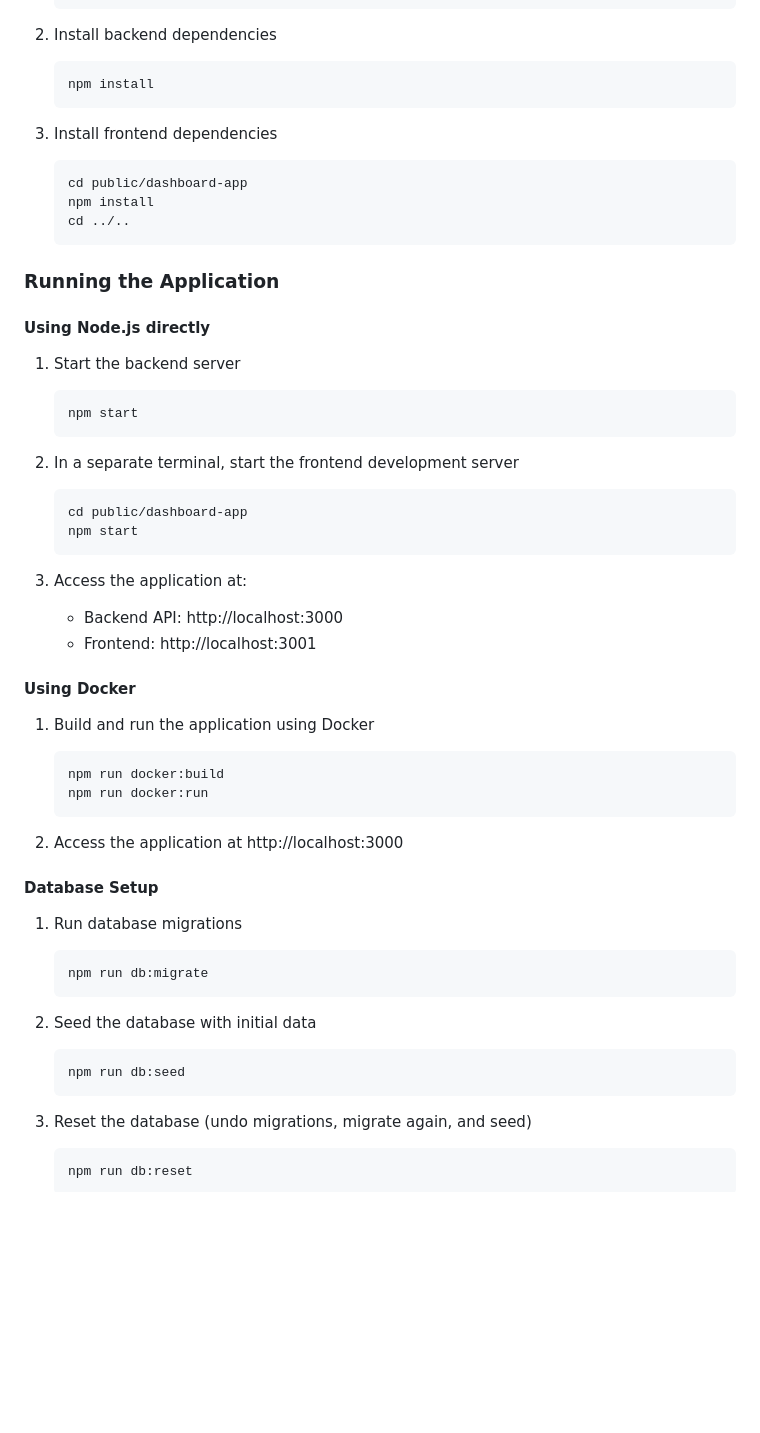
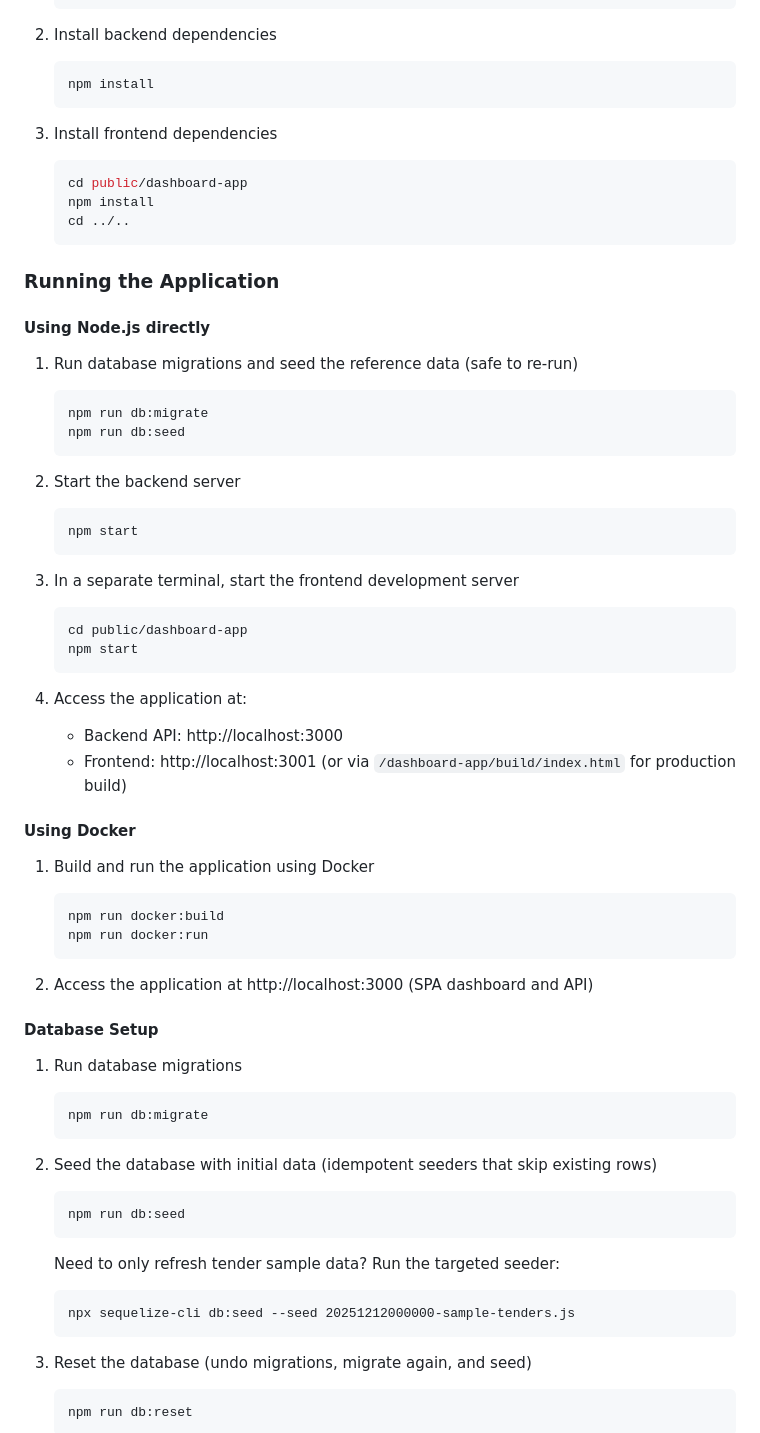
Before and after one commit to Rahulcdry07/project2, a Markdown page: README.md, the part around one of its changes. Drawn GitHub-style; blank space fills up the shorter version.

````diff
--- a/README.md
+++ b/README.md
@@ -52,35 +76,43 @@ The project consists of:
    ```
 
 2. Install backend dependencies
-   ```
+   ```bash
    npm install
    ```
 
 3. Install frontend dependencies
-   ```
+   ```bash
    cd public/dashboard-app
    npm install
    cd ../..
    ```
 
+
 ### Running the Application
 
 #### Using Node.js directly
 
-1. Start the backend server
+1. Run database migrations and seed the reference data (safe to re-run)
+   ```
+   npm run db:migrate
+   npm run db:seed
+   ```
+
+2. Start the backend server
    ```
    npm start
    ```
 
-2. In a separate terminal, start the frontend development server
+3. In a separate terminal, start the frontend development server
    ```
    cd public/dashboard-app
    npm start
    ```
 
-3. Access the application at:
+
+4. Access the application at:
    - Backend API: http://localhost:3000
-   - Frontend: http://localhost:3001
+   - Frontend: http://localhost:3001 (or via `/dashboard-app/build/index.html` for production build)
 
 #### Using Docker
 
@@ -90,7 +122,8 @@ The project consists of:
    npm run docker:run
    ```
 
-2. Access the application at http://localhost:3000
+
+2. Access the application at http://localhost:3000 (SPA dashboard and API)
 
 #### Database Setup
 
@@ -99,9 +132,14 @@ The project consists of:
    npm run db:migrate
    ```
 
-2. Seed the database with initial data
+2. Seed the database with initial data (idempotent seeders that skip existing rows)
    ```
    npm run db:seed
+   ```
+
+   Need to only refresh tender sample data? Run the targeted seeder:
+   ```
+   npx sequelize-cli db:seed --seed 20251212000000-sample-tenders.js
    ```
 
 3. Reset the database (undo migrations, migrate again, and seed)
````
Also changed, not shown: other parts of README.md (+81 -25 lines).
